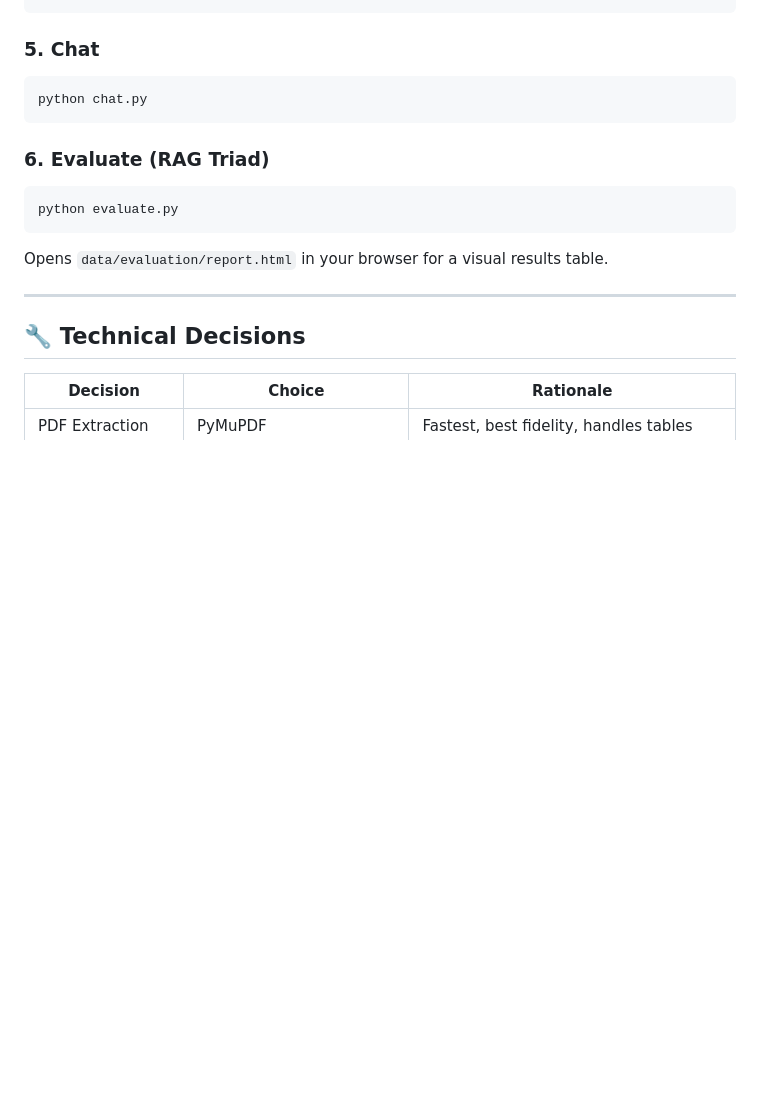
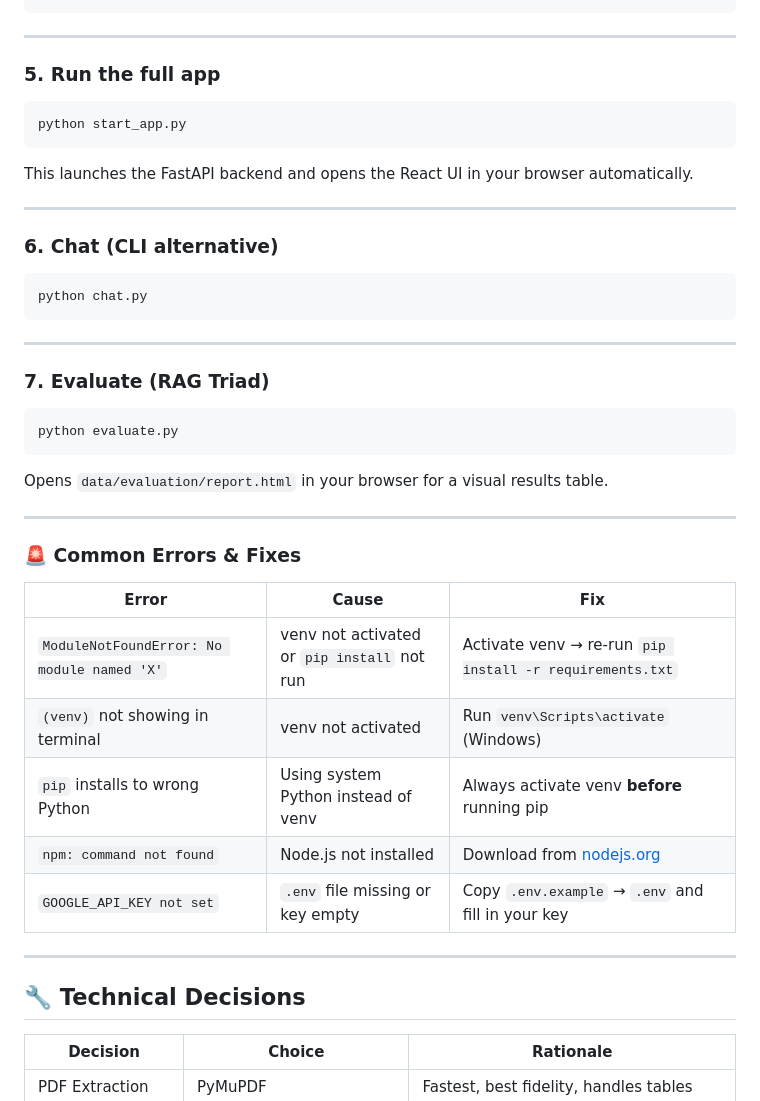
Before and after one commit to Kisara00555/DS-in-Python, a Markdown page: README.md, the part around one of its changes. GitHub-like rendering; blank space fills up the shorter version.

````diff
--- a/README.md
+++ b/README.md
@@ -176,19 +211,45 @@ Suggested sources:
 python ingest.py --source ./data/pdfs
 ```
 
-### 5. Chat
+---
+
+### 5. Run the full app
+
+```bash
+python start_app.py
+```
+
+This launches the FastAPI backend and opens the React UI in your browser automatically.
+
+---
+
+### 6. Chat (CLI alternative)
 
 ```bash
 python chat.py
 ```
 
-### 6. Evaluate (RAG Triad)
+---
+
+### 7. Evaluate (RAG Triad)
 
 ```bash
 python evaluate.py
 ```
 
 Opens `data/evaluation/report.html` in your browser for a visual results table.
+
+---
+
+### 🚨 Common Errors & Fixes
+
+| Error | Cause | Fix |
+|---|---|---|
+| `ModuleNotFoundError: No module named 'X'` | venv not activated or `pip install` not run | Activate venv → re-run `pip install -r requirements.txt` |
+| `(venv)` not showing in terminal | venv not activated | Run `venv\Scripts\activate` (Windows) |
+| `pip` installs to wrong Python | Using system Python instead of venv | Always activate venv **before** running pip |
+| `npm: command not found` | Node.js not installed | Download from [nodejs.org](https://nodejs.org) |
+| `GOOGLE_API_KEY not set` | `.env` file missing or key empty | Copy `.env.example` → `.env` and fill in your key |
 
 ---
 
````
Also changed, not shown: other parts of README.md (+38 -3 lines).
